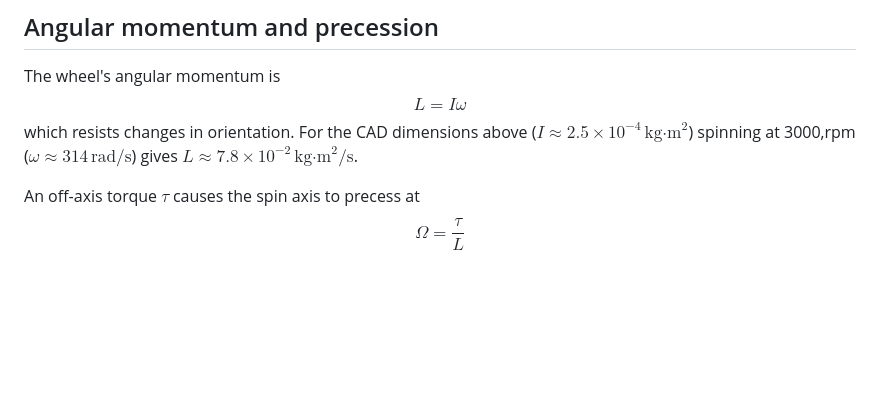
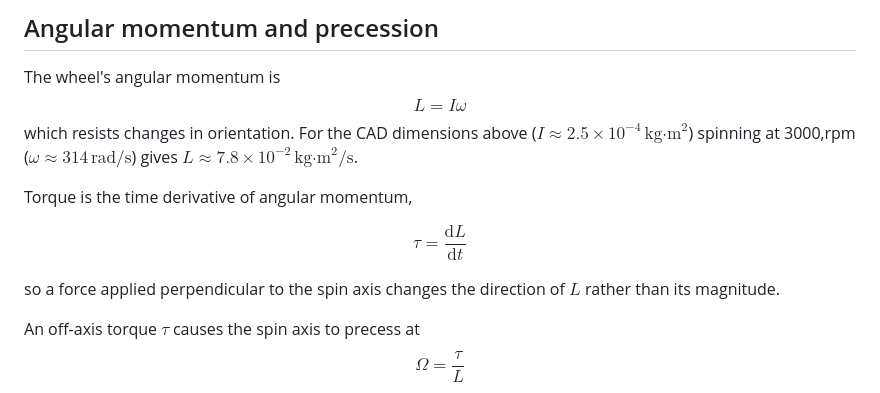
Before and after one commit to futuroptimist/flywheel, a Markdown page: docs/flywheel-physics.md, the part around the change. GitHub-like rendering; blank space fills up the shorter version.

Commit message:
📚: clarify torque–angular momentum relation
Explain τ = dL/dt to link torque with precession.
Run pre-commit, pytest, npm run lint, npm run test:ci,
python -m flywheel.fit, bash scripts/checks.sh.

Refs: none

```diff
--- a/docs/flywheel-physics.md
+++ b/docs/flywheel-physics.md
@@ -110,6 +110,12 @@ $$L = I \omega$$
 which resists changes in orientation. For the CAD dimensions above
 ($I \approx 2.5\times10^{-4}\,\text{kg·m}^2$) spinning at 3000\,rpm
 ($\omega \approx 314\,\text{rad/s}$) gives $L \approx 7.8\times10^{-2}\,\text{kg·m}^2/\text{s}$.
+
+Torque is the time derivative of angular momentum,
+
+$$\tau = \frac{\mathrm{d}L}{\mathrm{d}t}$$
+
+so a force applied perpendicular to the spin axis changes the direction of $L$ rather than its magnitude.
 
 An off-axis torque $\tau$ causes the spin axis to <!-- codespell:ignore precess -->precess at
 $$\Omega = \frac{\tau}{L}$$
```
